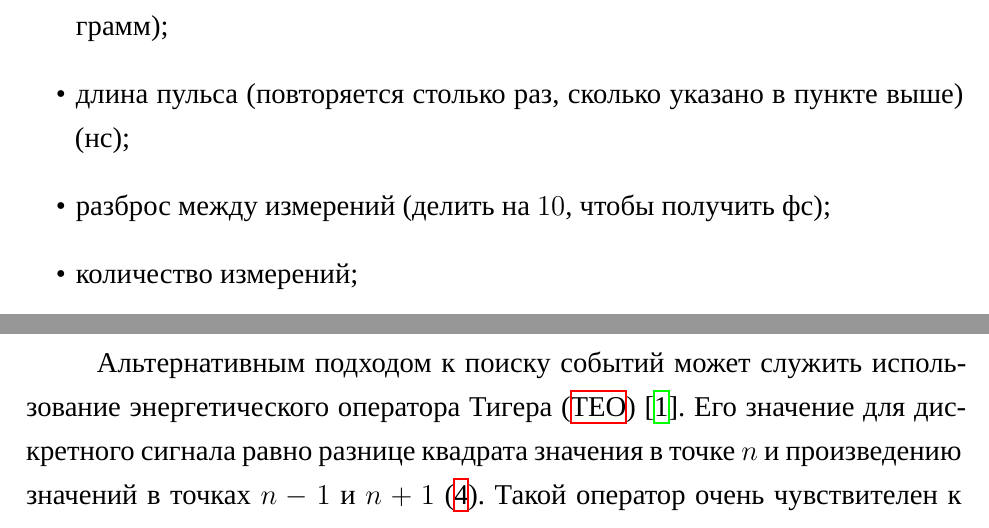
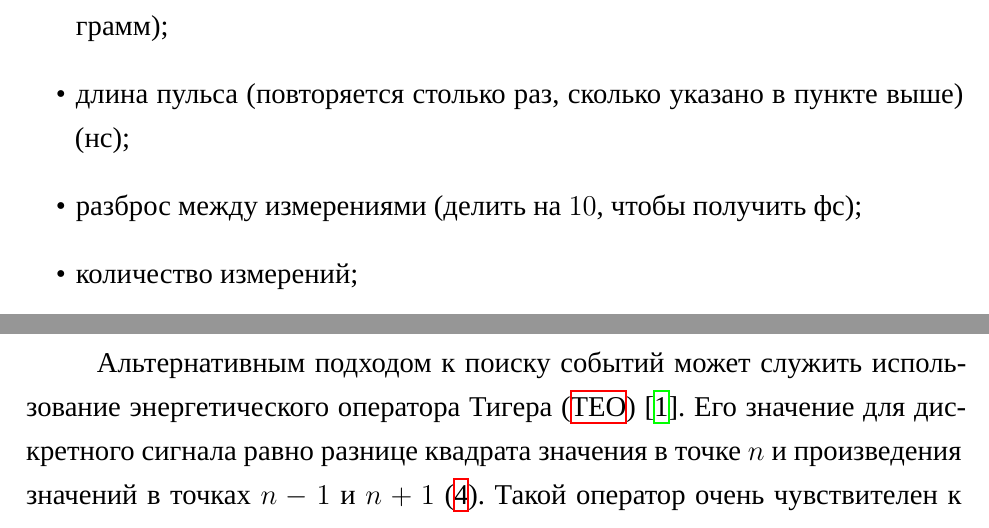
Before and after one commit to anatolykopyl/bachleor-graduate-work, a LaTeX document (report/index.tex, which reads report/practice.tex, report/theory.tex): two parts of pages 19 and 31 of 78, joined at a grey line, cut so that both start at the same text. Compiled offline with XeLaTeX; a missing font is replaced by an installed copy or a similar font.

Commit message:
Grammar fixes

```diff
--- a/report/practice.tex
+++ b/report/practice.tex
@@ -170,7 +170,7 @@
 
 \subsubsection{Aлгоритм на основе энергетического оператора Тигера} \label{тео_алгоритм}
 
-Альтернативным подходом к поиску событий может служить использование энергетического оператора Тигера (\acrshort{teo})~\cite{lima:teo}. Его значение для дискретного сигнала равно разнице квадрата значения в точке $n$ и произведению значений в точках $n-1$ и $n+1$ (\ref{eqn:teo}). Такой оператор очень чувствителен к изменениям и с правильно выставленным пороговым значением позволяет находить события с высокой точностью.
+Альтернативным подходом к поиску событий может служить использование энергетического оператора Тигера (\acrshort{teo})~\cite{lima:teo}. Его значение для дискретного сигнала равно разнице квадрата значения в точке $n$ и произведения значений в точках $n-1$ и $n+1$ (\ref{eqn:teo}). Такой оператор очень чувствителен к изменениям и с правильно выставленным пороговым значением позволяет находить события с высокой точностью.
 
 \begin{equation}
   \label{eqn:teo}
--- a/report/theory.tex
+++ b/report/theory.tex
@@ -113,7 +113,7 @@ $R$~--- коэффициент отражения.
   \end{itemize}
   \item количество длин пульсов (на случай, если в файле несколько рефлектограмм);
   \item длина пульса (повторяется столько раз, сколько указано в пункте выше) (нс);
-  \item разброс между измерений (делить на $10$, чтобы получить фс);
+  \item разброс между измерениями (делить на $10$, чтобы получить фс);
   \item количество измерений;
   \item показатель преломления;
   \item коэффициент обратного рассеяния (умножить на $-0,1$, чтобы получить дБ);
```
Also changed, not shown: report/index.tex (+1 -1 lines), report/title.pdf, report/theory.tex (2 more changed lines).
